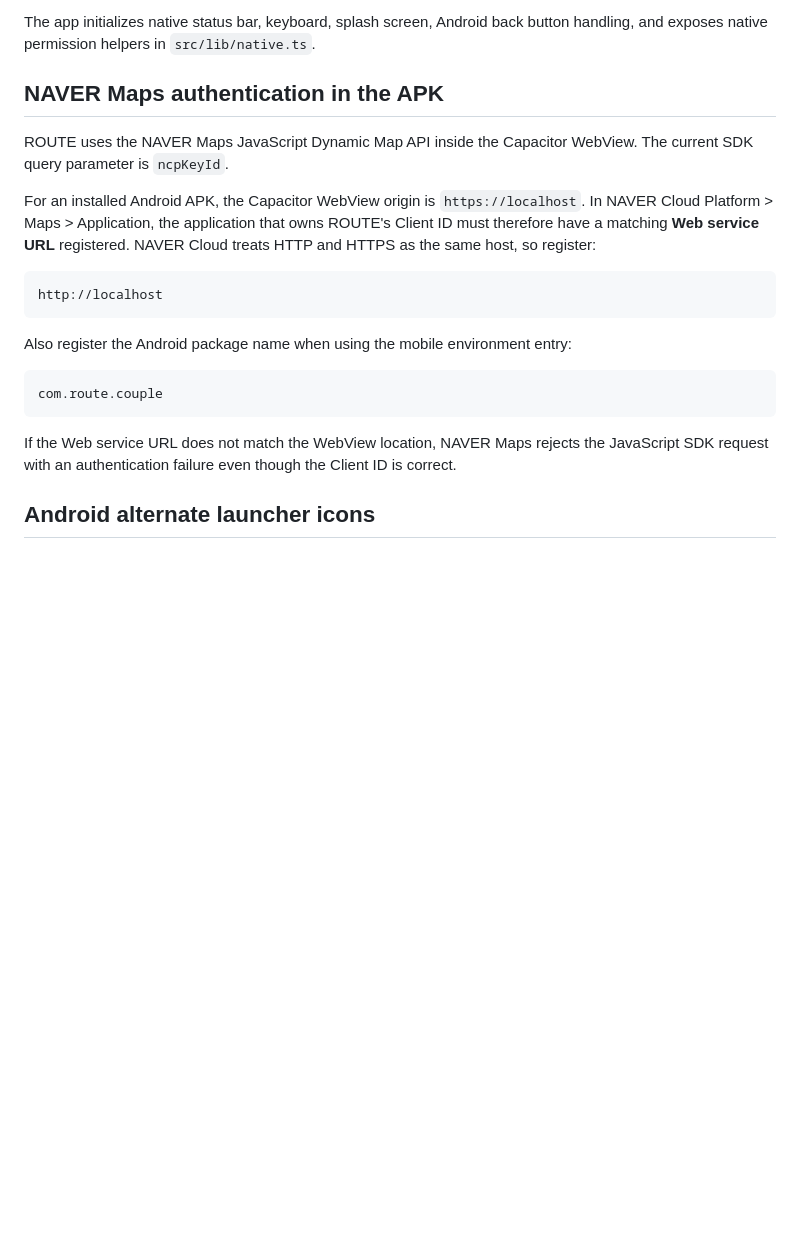
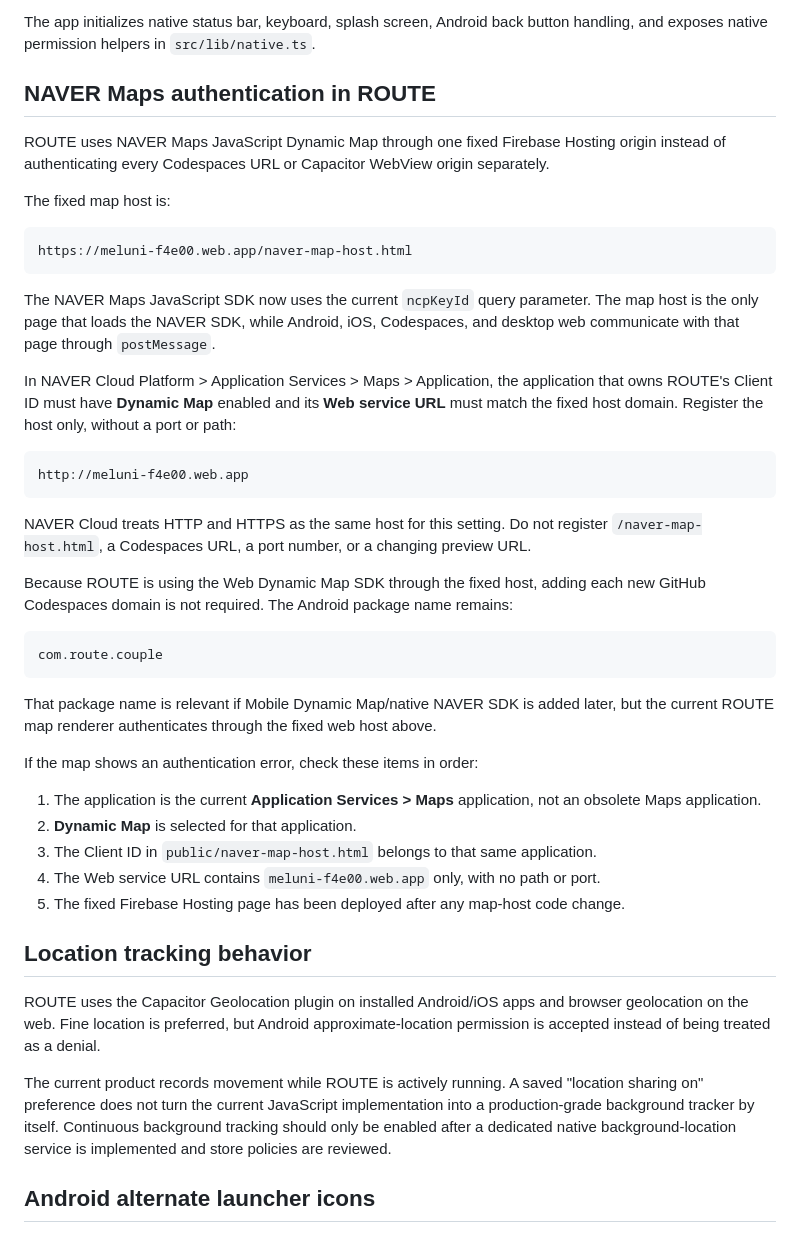
Before and after one commit to kimnunghye00/Codex, a Markdown page: NATIVE_SETUP.md, the part around the change. Rendered like a GitHub page; blank space fills up the shorter version.

Commit message:
3차 안정화: NAVER Maps 고정 호스트 설정 문서 정리

````diff
--- a/NATIVE_SETUP.md
+++ b/NATIVE_SETUP.md
@@ -46,23 +46,47 @@ npm run native:configure
 
 The app initializes native status bar, keyboard, splash screen, Android back button handling, and exposes native permission helpers in `src/lib/native.ts`.
 
-## NAVER Maps authentication in the APK
+## NAVER Maps authentication in ROUTE
 
-ROUTE uses the NAVER Maps JavaScript Dynamic Map API inside the Capacitor WebView. The current SDK query parameter is `ncpKeyId`.
+ROUTE uses NAVER Maps JavaScript Dynamic Map through one fixed Firebase Hosting origin instead of authenticating every Codespaces URL or Capacitor WebView origin separately.
 
-For an installed Android APK, the Capacitor WebView origin is `https://localhost`. In NAVER Cloud Platform > Maps > Application, the application that owns ROUTE's Client ID must therefore have a matching **Web service URL** registered. NAVER Cloud treats HTTP and HTTPS as the same host, so register:
+The fixed map host is:
 
 ```text
-http://localhost
+https://meluni-f4e00.web.app/naver-map-host.html
 ```
 
-Also register the Android package name when using the mobile environment entry:
+The NAVER Maps JavaScript SDK now uses the current `ncpKeyId` query parameter. The map host is the only page that loads the NAVER SDK, while Android, iOS, Codespaces, and desktop web communicate with that page through `postMessage`.
+
+In NAVER Cloud Platform > Application Services > Maps > Application, the application that owns ROUTE's Client ID must have **Dynamic Map** enabled and its **Web service URL** must match the fixed host domain. Register the host only, without a port or path:
+
+```text
+http://meluni-f4e00.web.app
+```
+
+NAVER Cloud treats HTTP and HTTPS as the same host for this setting. Do not register `/naver-map-host.html`, a Codespaces URL, a port number, or a changing preview URL.
+
+Because ROUTE is using the Web Dynamic Map SDK through the fixed host, adding each new GitHub Codespaces domain is not required. The Android package name remains:
 
 ```text
 com.route.couple
 ```
 
-If the Web service URL does not match the WebView location, NAVER Maps rejects the JavaScript SDK request with an authentication failure even though the Client ID is correct.
+That package name is relevant if Mobile Dynamic Map/native NAVER SDK is added later, but the current ROUTE map renderer authenticates through the fixed web host above.
+
+If the map shows an authentication error, check these items in order:
+
+1. The application is the current **Application Services > Maps** application, not an obsolete Maps application.
+2. **Dynamic Map** is selected for that application.
+3. The Client ID in `public/naver-map-host.html` belongs to that same application.
+4. The Web service URL contains `meluni-f4e00.web.app` only, with no path or port.
+5. The fixed Firebase Hosting page has been deployed after any map-host code change.
+
+## Location tracking behavior
+
+ROUTE uses the Capacitor Geolocation plugin on installed Android/iOS apps and browser geolocation on the web. Fine location is preferred, but Android approximate-location permission is accepted instead of being treated as a denial.
+
+The current product records movement while ROUTE is actively running. A saved "location sharing on" preference does not turn the current JavaScript implementation into a production-grade background tracker by itself. Continuous background tracking should only be enabled after a dedicated native background-location service is implemented and store policies are reviewed.
 
 ## Android alternate launcher icons
 
````
